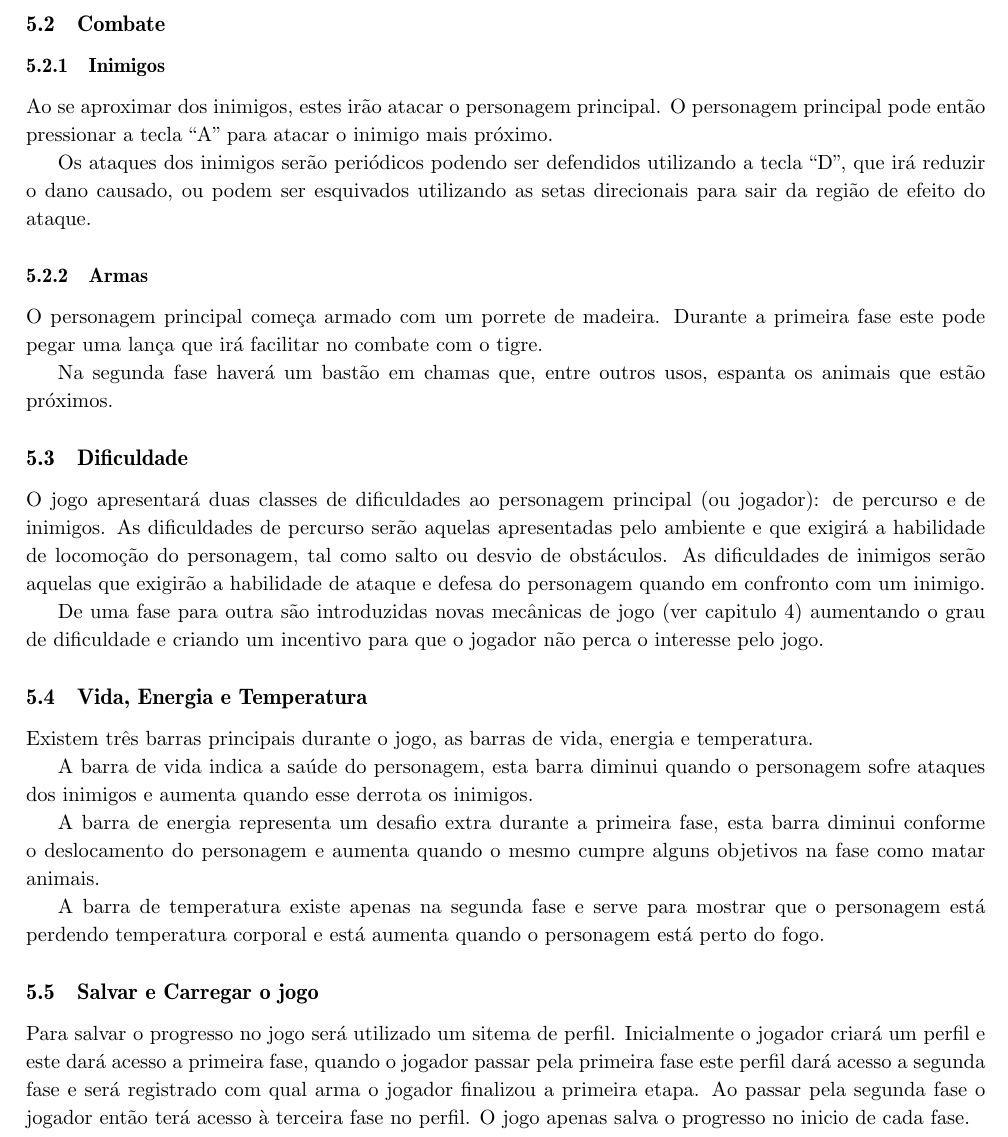
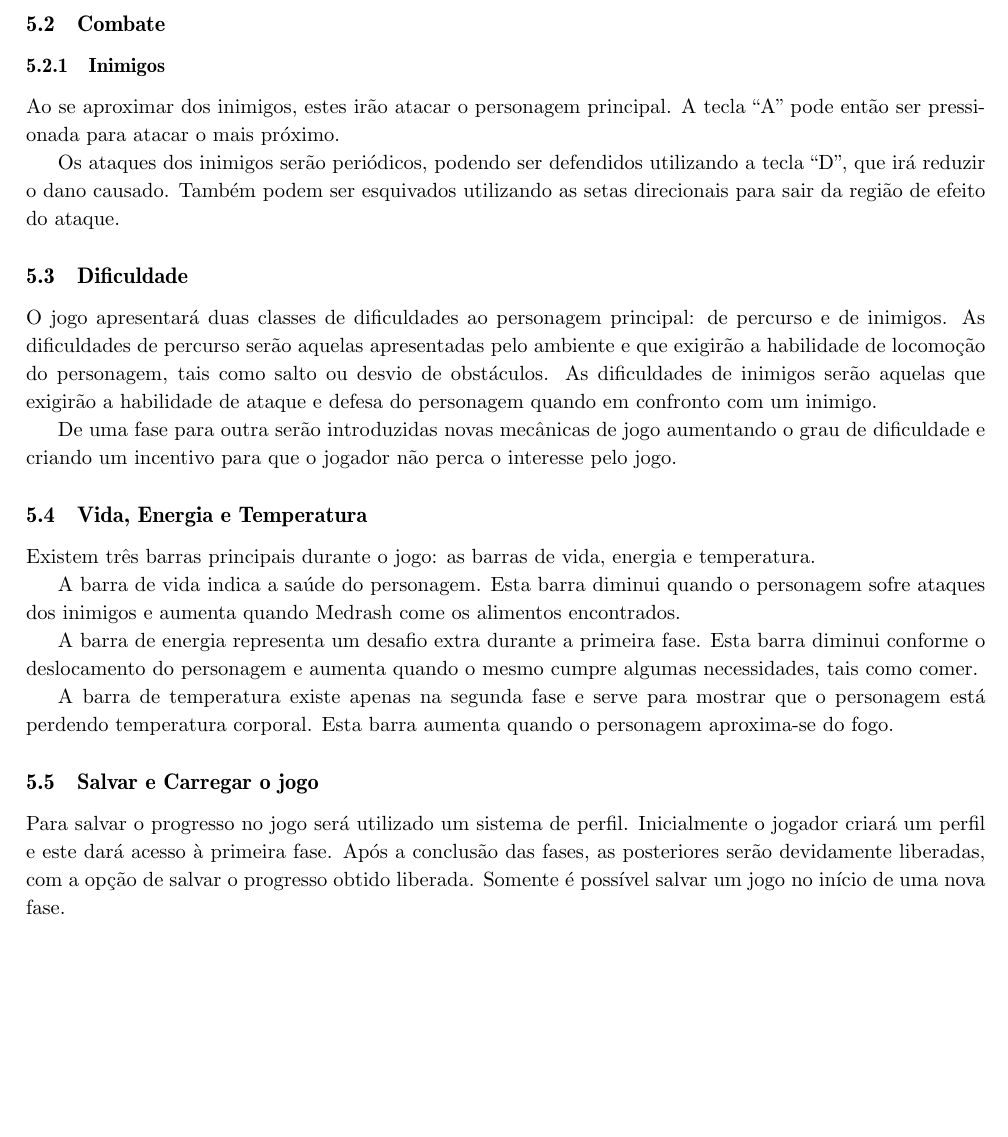
Before and after one commit to abelsiqueira/ia369-documentacao, a LaTeX document (gdd.tex, which reads mecanicadojogo.tex): part of page 40 of 62 before the commit and part of page 40 of 61 after it, cut so that both start at the same text, the shorter picture padded with empty space. Compiled offline with pdfLaTeX.

Commit message:
Correção do capítulo da mecânica do jogo

```diff
--- a/mecanicadojogo.tex
+++ b/mecanicadojogo.tex
@@ -52,51 +46,38 @@ desafios propostos.
 
 \subsection {Combate}
 \subsubsection{Inimigos}
-Ao se aproximar dos inimigos, estes irão atacar o personagem principal. O
- personagem principal pode então pressionar a tecla ``A'' para atacar o
- inimigo mais próximo.
+Ao se aproximar dos inimigos, estes irão atacar o personagem principal. A
+tecla ``A'' pode então ser pressionada para atacar o mais próximo.
 
-Os ataques dos inimigos serão periódicos podendo ser defendidos utilizando a
- tecla ``D'', que irá reduzir o dano causado, ou podem ser esquivados
- utilizando as
-setas direcionais para sair da região de efeito do ataque.
-
-\subsubsection {Armas}
-O personagem principal começa armado com um porrete de madeira. Durante a
- primeira fase este pode pegar uma lança que irá facilitar no combate com o
- tigre.
-
-Na segunda fase haverá um bastão em chamas que, entre outros usos, espanta
- os animais que estão próximos.
+Os ataques dos inimigos serão periódicos, podendo ser defendidos utilizando a
+ tecla ``D'', que irá reduzir o dano causado. Também podem ser esquivados
+ utilizando as setas direcionais para sair da região de efeito do ataque.
 
 \subsection {Dificuldade}
-
-O jogo apresentará duas classes de dificuldades ao personagem principal (ou jogador): de percurso e de
-inimigos. As dificuldades de percurso serão aquelas apresentadas pelo ambiente e que exigirá a habilidade
-de locomoção do personagem, tal como salto ou desvio de obstáculos. As dificuldades de inimigos serão
+O jogo apresentará duas classes de dificuldades ao personagem principal: de percurso e de
+inimigos. As dificuldades de percurso serão aquelas apresentadas pelo ambiente e que exigirão a habilidade
+de locomoção do personagem, tais como salto ou desvio de obstáculos. As dificuldades de inimigos serão
 aquelas que exigirão a habilidade de ataque e defesa do personagem quando em confronto com um inimigo.
 
-De uma fase para outra são introduzidas novas mecânicas de jogo (ver capitulo 4) aumentando o
+De uma fase para outra serão introduzidas novas mecânicas de jogo aumentando o
 grau de dificuldade e criando um incentivo para que o jogador não perca o interesse pelo jogo.
 
 \subsection {Vida, Energia e Temperatura}
 
-Existem três barras principais durante o jogo, as barras de vida, energia e temperatura.
+Existem três barras principais durante o jogo: as barras de vida, energia e temperatura.
 
-A barra de vida indica a saúde do personagem, esta barra diminui quando
-o personagem sofre ataques dos inimigos e aumenta quando esse derrota os
- inimigos.
+A barra de vida indica a saúde do personagem. Esta barra diminui quando
+o personagem sofre ataques dos inimigos e aumenta quando Medrash come os alimentos
+encontrados.
 
-A barra de energia representa um desafio extra durante a primeira fase, esta
+A barra de energia representa um desafio extra durante a primeira fase. Esta
  barra diminui conforme o deslocamento do personagem e aumenta quando o
-mesmo cumpre alguns objetivos na fase como matar animais.
+mesmo cumpre algumas necessidades, tais como comer.
 
 A barra de temperatura existe apenas na segunda fase e serve para mostrar que
-o personagem está perdendo temperatura corporal e está aumenta quando o personagem está perto do fogo.
+o personagem está perdendo temperatura corporal. Esta barra aumenta quando o
+personagem aproxima-se do fogo.
 
 \subsection {Salvar e Carregar o jogo}
-Para salvar o progresso no jogo será utilizado um sitema de perfil. Inicialmente o jogador criará um perfil e este dará acesso
-a primeira fase, quando o jogador passar pela primeira fase este perfil dará acesso a segunda fase e será registrado com qual arma o jogador
-finalizou a primeira etapa. Ao passar pela segunda fase o jogador então terá acesso à terceira fase no perfil. O jogo apenas salva o progresso
-no inicio de cada fase.
+Para salvar o progresso no jogo será utilizado um sistema de perfil. Inicialmente o jogador criará um perfil e este dará acesso à primeira fase. Após a conclusão das fases, as posteriores serão devidamente liberadas, com a opção de salvar o progresso obtido liberada. Somente é possível salvar um jogo no início de uma nova fase.
 
```
Also changed, not shown: mecanicadojogo.tex (48 more changed lines).
